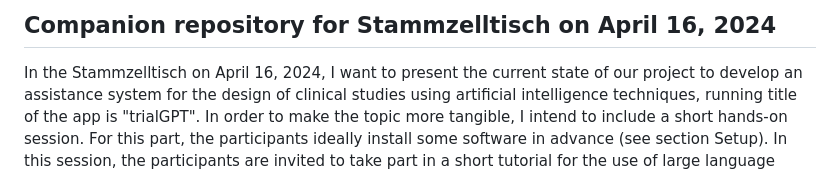
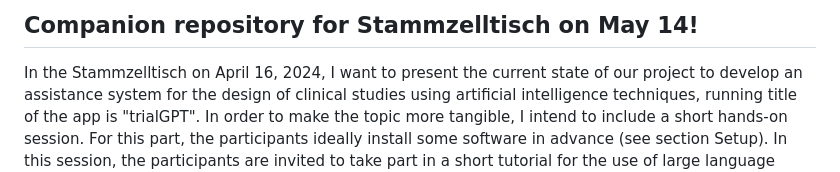
Before and after one commit to sebastian-gerdes/stammzelltisch_2024_04_16, a Markdown page: README.md, the part around the change. Drawn GitHub-style.

Commit message:
new date

```diff
--- a/README.md
+++ b/README.md
@@ -1,4 +1,4 @@
-## Companion repository for Stammzelltisch on April 16, 2024
+## Companion repository for Stammzelltisch on May 14!
 In the Stammzelltisch on April 16, 2024, I want to present the current state of our project to develop an assistance system for the design of clinical studies using artificial intelligence techniques, running title of the app is "trialGPT". In order to make the topic more tangible, I intend to include a short hands-on session. For this part, the participants ideally install some software in advance (see section Setup). In this session, the participants are invited to take part in a short tutorial for the use of large language models (LLMs) on their local computer.
 
 The examples are in Python, using mainly the python library langchain and the Llama2 LLM, installed on the local machine via the software Ollama. Furthermore, the langchain library is used to perform retrieval augmented generation (RAG), a technique which allow to feed the knowledge of additional documents into the LLM. Last, the tutorial contains a quick walk-through through the prototype of trialGPT.
```
